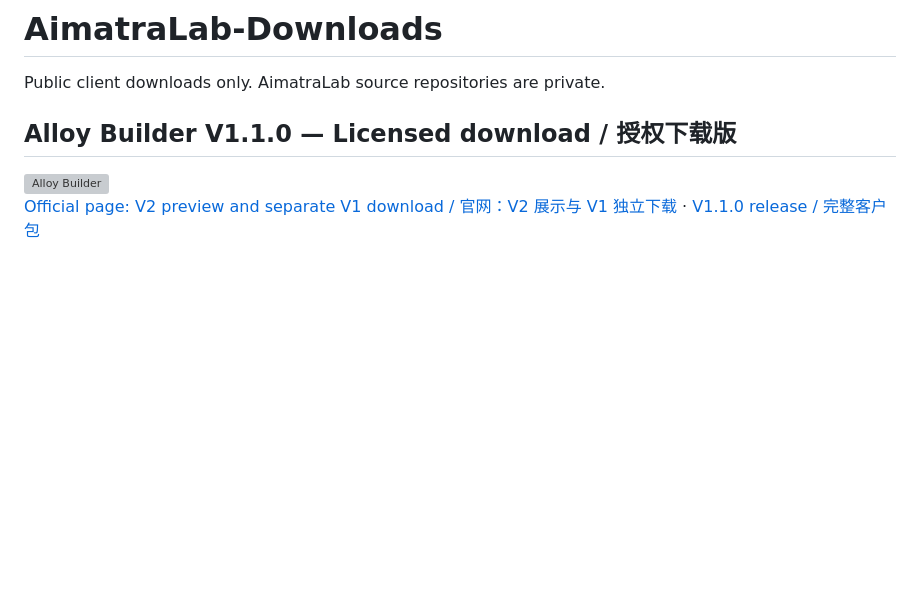
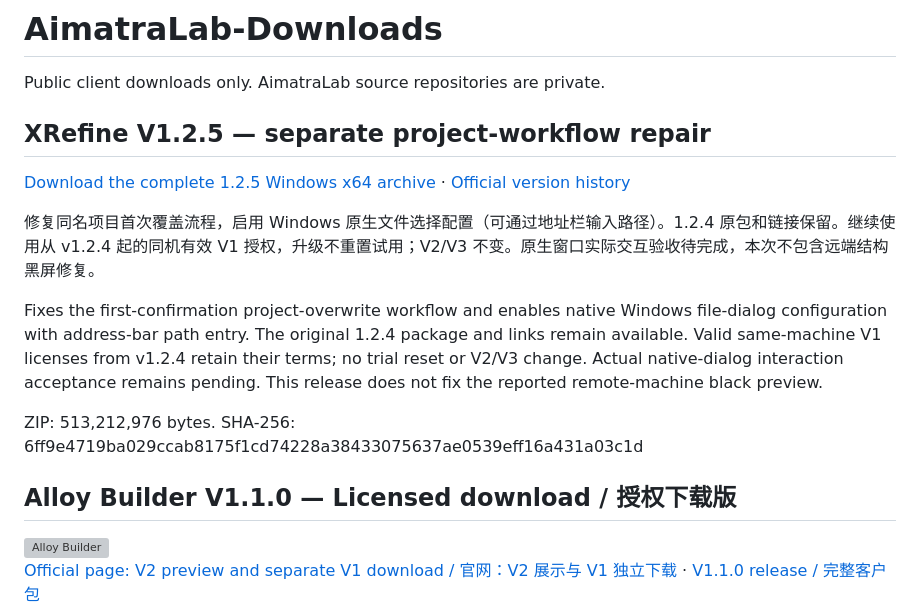
Before and after one commit to Bingule/AimatraLab-Downloads, a Markdown page: README.md, the part around the change. Rendered like a GitHub page; blank space fills up the shorter version; grey boxes are pictures that could not be loaded.

Commit message:
Add independent XRefine 1.2.5 release while retaining 1.2.4

```diff
--- a/README.md
+++ b/README.md
@@ -1,5 +1,16 @@
 # AimatraLab-Downloads
 Public client downloads only. AimatraLab source repositories are private.
+
+## XRefine V1.2.5 — separate project-workflow repair
+
+[Download the complete 1.2.5 Windows x64 archive](https://github.com/Bingule/AimatraLab-Downloads/releases/tag/xrefine-v1.2.5-20261026) · [Official version history](https://aimatralab.com/tools/xrefine/#version-history)
+
+修复同名项目首次覆盖流程，启用 Windows 原生文件选择配置（可通过地址栏输入路径）。1.2.4 原包和链接保留。继续使用从 v1.2.4 起的同机有效 V1 授权，升级不重置试用；V2/V3 不变。原生窗口实际交互验收待完成，本次不包含远端结构黑屏修复。
+
+Fixes the first-confirmation project-overwrite workflow and enables native Windows file-dialog configuration with address-bar path entry. The original 1.2.4 package and links remain available. Valid same-machine V1 licenses from v1.2.4 retain their terms; no trial reset or V2/V3 change. Actual native-dialog interaction acceptance remains pending. This release does not fix the reported remote-machine black preview.
+
+ZIP: 513,212,976 bytes. SHA-256: 6ff9e4719ba029ccab8175f1cd74228a38433075637ae0539eff16a431a03c1d
+
 
 
 ## Alloy Builder V1.1.0 — Licensed download / 授权下载版
```
